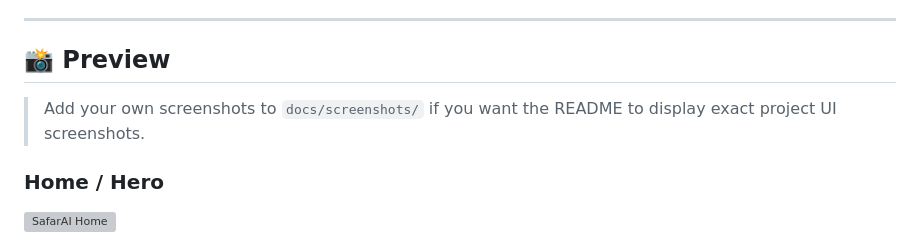
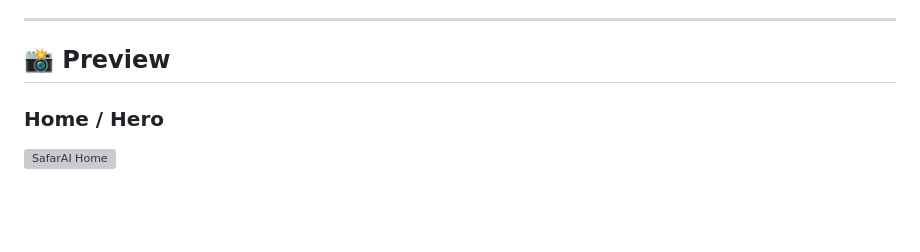
Before and after one commit to youknowrahulraj/safarAI, a Markdown page: README.md, the part around one of its changes. GitHub-like rendering; blank space fills up the shorter version; grey boxes are pictures that could not be loaded.

```diff
--- a/README.md
+++ b/README.md
@@ -12,7 +12,6 @@ The platform focuses on a simple idea: **travel planning should feel inspiring,
 
 ## 📸 Preview
 
-> Add your own screenshots to `docs/screenshots/` if you want the README to display exact project UI screenshots.
 
 ### Home / Hero
 
```
Also changed, not shown: other parts of README.md (+0 -10 lines).
